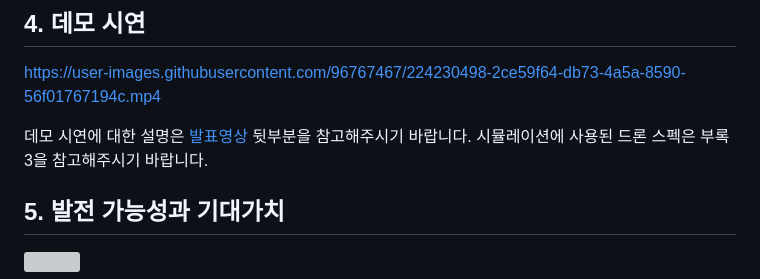
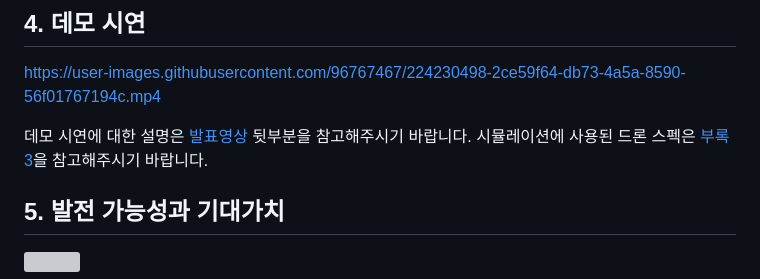
Before and after one commit to MiddleJo/SkyRoad_for_Drone, a Markdown page: README.md, the part around the change. Rendered like a GitHub page; grey boxes are pictures that could not be loaded.

```diff
--- a/README.md
+++ b/README.md
@@ -126,7 +126,7 @@ https://user-images.githubusercontent.com/96767467/224230498-2ce59f64-db73-4a5a-
 </br>
 
 데모 시연에 대한 설명은 [발표영상](https://youtu.be/TZF6tO4_9ro) 뒷부분을 참고해주시기 바랍니다.
-시뮬레이션에 사용된 드론 스펙은 부록3을 참고해주시기 바랍니다.
+시뮬레이션에 사용된 드론 스펙은 [부록3](#부록3-드론-스펙)을 참고해주시기 바랍니다.
 
 </br>
 </br>
```
